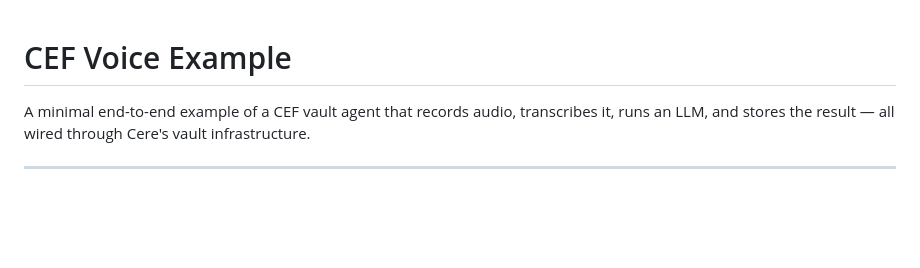
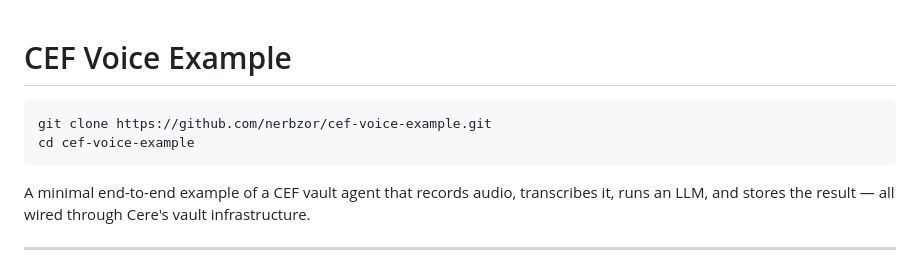
Before and after one commit to nerbzor/cef-voice-example, a Markdown page: README.md, the part around the change. GitHub-like rendering; blank space fills up the shorter version.

Commit message:
Add clone URL to README

````diff
--- a/README.md
+++ b/README.md
@@ -1,4 +1,9 @@
 # CEF Voice Example
+
+```bash
+git clone https://github.com/nerbzor/cef-voice-example.git
+cd cef-voice-example
+```
 
 A minimal end-to-end example of a CEF vault agent that records audio, transcribes it, runs an LLM, and stores the result — all wired through Cere's vault infrastructure.
 
````
